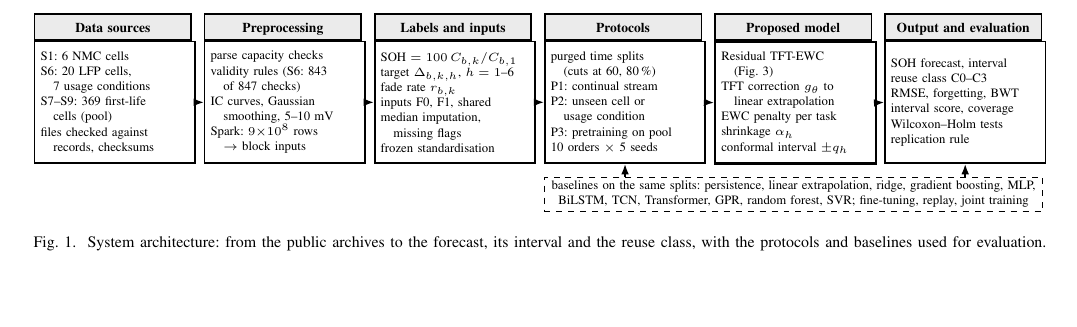
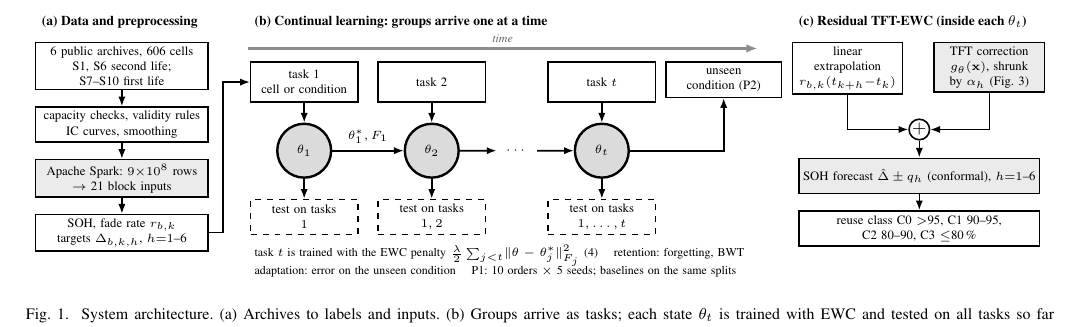
Before and after one commit to TarunSitaraman/residual-tft-ewc, a LaTeX paper (paper/paper_single.tex): part of page 2 of 8 before the commit and part of page 2 of 9 after it, cut at the place of the change, the shorter picture padded with empty space. Compiled offline with pdfLaTeX.

Commit message:
paper: Fig. 1 redrawn as a three-panel system architecture (data and preprocessing; continual task stream with EWC-anchored model states tested for retention and on unseen conditions; the residual forecast, interval and reuse class inside each state); discussion and conclusion tightened to stay at 8 pages

```diff
--- a/paper/paper_single.tex
+++ b/paper/paper_single.tex
@@ -109,46 +109,57 @@ This work brings together continual learning, health forecasting and a first scr
   \centering
   \begin{tikzpicture}[
       font=\fontsize{6.4}{7.6}\selectfont,
-      stage/.style={draw, thick, rectangle, align=left, anchor=north west, inner sep=3pt,
-                    text width=2.62cm, minimum height=2.15cm},
-      head/.style={draw, thick, rectangle, fill=black!8, align=center, anchor=south west, inner sep=2pt,
-                   text width=2.62cm, minimum height=0.42cm, text height=1.6ex, text depth=0.4ex,
-                   font=\fontsize{6.8}{7.8}\selectfont\bfseries},
-      flow/.style={-{Latex[length=1.8mm]}, thick}]
-    \foreach \i/\t in {0/Data sources, 1/Preprocessing, 2/Labels and inputs, 3/Protocols,
-                       4/Proposed model, 5/Output and evaluation} {
-      \node[head] (h\i) at (\i*3.0cm, 0) {\t};
+      box/.style={draw, thick, rectangle, align=center, inner sep=2pt, minimum height=0.62cm},
+      key/.style={box, fill=black!8},
+      hero/.style={box, very thick, fill=black!14},
+      flow/.style={-{Latex[length=1.7mm]}, thick},
+      tier/.style={font=\fontsize{6.8}{7.8}\selectfont\bfseries, align=center}]
+    % (a) data and preprocessing
+    \node[tier, anchor=west] at (0,0.35) {(a) Data and preprocessing};
+    \node[box, text width=2.9cm, anchor=north west] (a1) at (0,0) {6 public archives, 606 cells\\S1, S6 second life; S7--S10 first life};
+    \node[box, text width=2.9cm, below=0.28cm of a1] (a2) {capacity checks, validity rules\\IC curves, smoothing};
+    \node[key, text width=2.9cm, below=0.28cm of a2] (a3) {Apache Spark: $9{\times}10^{8}$ rows\\$\rightarrow$ 21 block inputs};
+    \node[box, text width=2.9cm, below=0.28cm of a3] (a4) {SOH, fade rate $r_{b,k}$\\targets $\Delta_{b,k,h}$, $h{=}1$--6};
+    \foreach \a/\b in {a1/a2,a2/a3,a3/a4} \draw[flow] (\a) -- (\b);
+
+    % (b) continual task stream
+    \node[tier, anchor=west] at (3.75,0.35) {(b) Continual learning: groups arrive one at a time};
+    \draw[-{Latex[length=2mm]}, black!45, line width=1.2pt] (3.75,-0.12) -- (12.75,-0.12)
+      node[pos=0.5, above=-1pt, black!60, font=\fontsize{6}{7}\selectfont\itshape] {time};
+    \foreach \i/\x/\t/\m/\e in {1/4.75/{task 1\\cell or condition}/{\theta_1}/{1},
+                                2/7.0/{task 2}/{\theta_2}/{1,2},
+                                3/10.0/{task $t$}/{\theta_t}/{1,\dots,t}} {
+      \node[box, text width=1.75cm, minimum height=0.7cm, anchor=north] (T\i) at (\x,-0.35) {\t};
+      \node[hero, circle, minimum size=0.95cm, inner sep=0pt, below=0.35cm of T\i] (M\i) {$\m$};
+      \draw[flow] (T\i) -- (M\i);
+      \node[box, dashed, text width=1.75cm, below=0.35cm of M\i] (E\i) {test on tasks\\$\e$};
+      \draw[flow] (M\i) -- (E\i);
     }
-    \node[stage] (s0) at (h0.south west) {%
-      S1: 6 NMC cells\\ S6: 20 LFP cells,\\ \quad 7 usage conditions\\ S7--S9: 369 first-life\\ \quad cells (pool)\\
-      files checked against\\ \quad records, checksums};
-    \node[stage] (s1) at (h1.south west) {%
-      parse capacity checks\\ validity rules (S6: 843\\ \quad of 847 checks)\\ IC curves, Gaussian\\
-      \quad smoothing, 5--10 mV\\ Spark: $9{\times}10^{8}$ rows\\ \quad $\rightarrow$ block inputs};
-    \node[stage] (s2) at (h2.south west) {%
-      SOH $=100\,C_{b,k}/C_{b,1}$\\ target $\Delta_{b,k,h}$, $h=1$--6\\ fade rate $r_{b,k}$\\
-      inputs F0, F1, shared\\ median imputation,\\ \quad missing flags\\ frozen standardisation};
-    \node[stage] (s3) at (h3.south west) {%
-      purged time splits\\ \quad (cuts at 60, 80\,\%)\\ P1: continual stream\\ P2: unseen cell or\\
-      \quad usage condition\\ P3: pretraining on pool\\ 10 orders $\times$ 5 seeds};
-    \node[stage, very thick] (s4) at (h4.south west) {%
-      Residual TFT-EWC\\ \quad (Fig.~\ref{fig:arch})\\ TFT correction $g_\theta$ to\\ \quad linear extrapolation\\
-      EWC penalty per task\\ shrinkage $\alpha_h$\\ conformal interval $\pm q_h$};
-    \node[stage] (s5) at (h5.south west) {%
-      SOH forecast, interval\\ reuse class C0--C3\\ RMSE, forgetting, BWT\\ interval score, coverage\\
-      Wilcoxon--Holm tests\\ replication rule};
-    \foreach \i [evaluate=\i as \j using int(\i+1)] in {0,...,4} {
-      \draw[flow] (s\i.east) -- (s\j.west);
-    }
-    \node[draw, dashed, rectangle, inner sep=2pt, anchor=north west, align=center, text width=8.65cm]
-      (base) at ($(s3.south west)+(0,-0.22)$)
-      {baselines on the same splits: persistence, linear extrapolation, ridge, gradient boosting, MLP,
-       BiLSTM, TCN, Transformer, GPR, random forest, SVR; fine-tuning, replay, joint training};
-    \draw[flow, dashed] (base.north -| s3.south) -- (s3.south);
-    \draw[flow, dashed] (base.north -| s5.south) -- (s5.south);
+    \node at ($(M2)!0.5!(M3)$) {$\cdots$};
+    \draw[flow] (M1) -- node[above, font=\fontsize{6}{7}\selectfont] {$\theta^*_1, F_1$} (M2);
+    \draw[flow] (M2) -- ($(M2)!0.38!(M3)$);
+    \draw[flow] ($(M2)!0.62!(M3)$) -- (M3);
+    \node[box, text width=1.9cm, anchor=north] (U) at (12.15,-0.35) {unseen\\condition (P2)};
+    \draw[flow] (M3) -| (U);
+    \node[align=left, anchor=north west, text width=8.9cm, font=\fontsize{6}{7}\selectfont] at (3.75,-3.47)
+      {task $t$ is trained with the EWC penalty $\tfrac{\lambda}{2}\sum_{j<t}\lVert\theta-\theta^*_j\rVert^2_{F_j}$~\eqref{eq:ewc} \quad
+       retention: forgetting, BWT \quad adaptation: error on the unseen condition \quad
+       P1: 10 orders $\times$ 5 seeds; baselines on the same splits};
+
+    % (c) the model inside each state
+    \node[tier, anchor=west] at (13.35,0.35) {(c) Residual TFT-EWC (inside each $\theta_t$)};
+    \node[box, text width=1.8cm, anchor=north west] (lin) at (13.35,0) {linear\\extrapolation\\$r_{b,k}(t_{k+h}{-}t_k)$};
+    \node[key, text width=1.8cm, anchor=north west] (tft) at (15.85,0) {TFT correction\\$g_\theta(\mathbf{x})$, shrunk\\by $\alpha_h$ (Fig.~\ref{fig:arch})};
+    \node[draw, thick, circle, inner sep=0.3pt, font=\small] (sum) at (15.6,-1.55) {$+$};
+    \draw[flow] (lin.south) |- (sum); \draw[flow] (tft.south) |- (sum);
+    \node[key, text width=4.1cm, below=0.3cm of sum] (fc) {SOH forecast $\hat\Delta\pm q_h$ (conformal), $h{=}1$--6};
+    \node[box, text width=4.1cm, below=0.28cm of fc] (cl) {reuse class C0 $>$95, C1 90--95,\\C2 80--90, C3 $\le$80\,\%};
+    \draw[flow] (sum) -- (fc); \draw[flow] (fc) -- (cl);
+
+    \draw[flow] (a4.east) -- ++(0.25,0) |- (T1.west);
   \end{tikzpicture}
-  \caption{System architecture: from the public archives to the forecast, its interval and the reuse class,
-    with the protocols and baselines used for evaluation.}
+  \caption{System architecture. (a) Archives to labels and inputs. (b) Groups arrive as tasks; each state $\theta_t$ is
+    trained with EWC and tested on all tasks so far and on unseen conditions. (c) The forecast of each state.}
   \label{fig:system}
 \end{figure*}
 
```
Also changed, not shown: paper/figures/system_architecture.tex (+49 -38 lines), paper/sections/discussion.tex (+2 -2 lines), paper/paper_single.pdf, paper/paper_single.tex (4 more changed lines).
